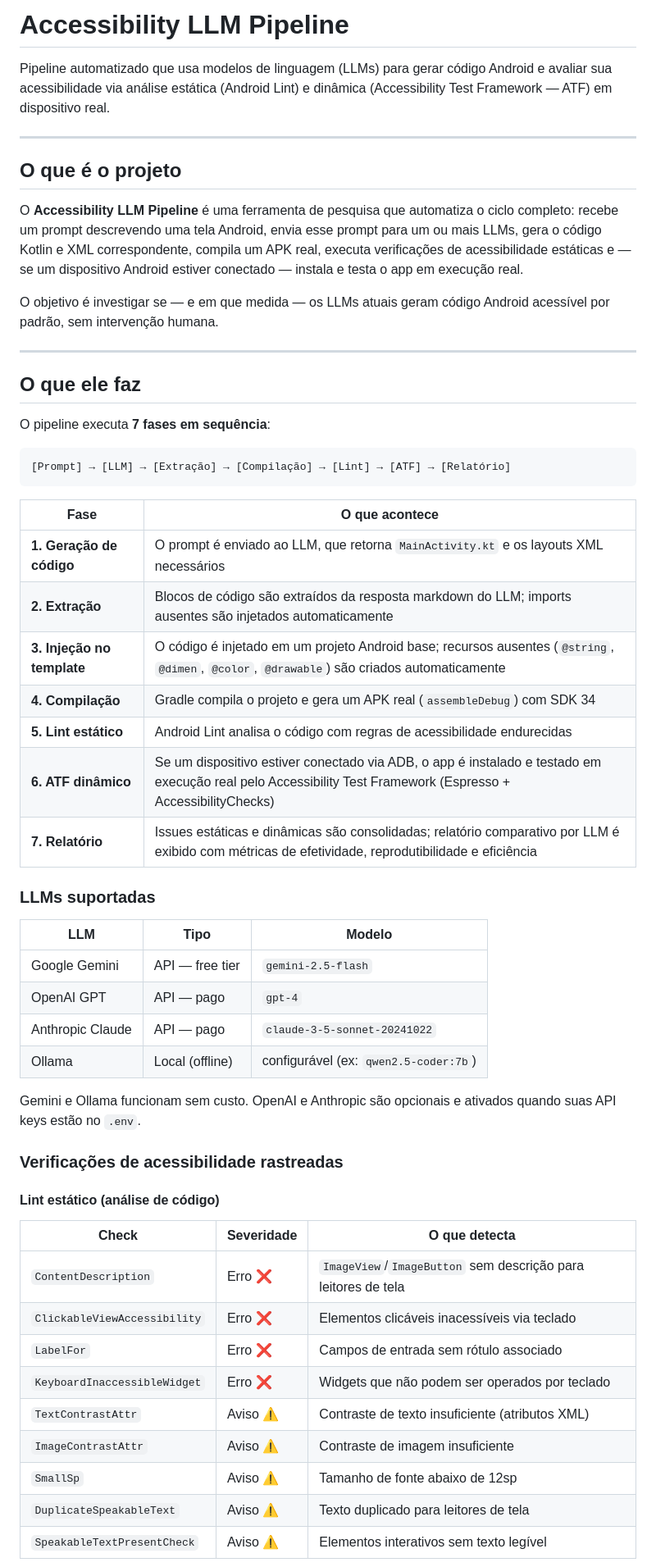
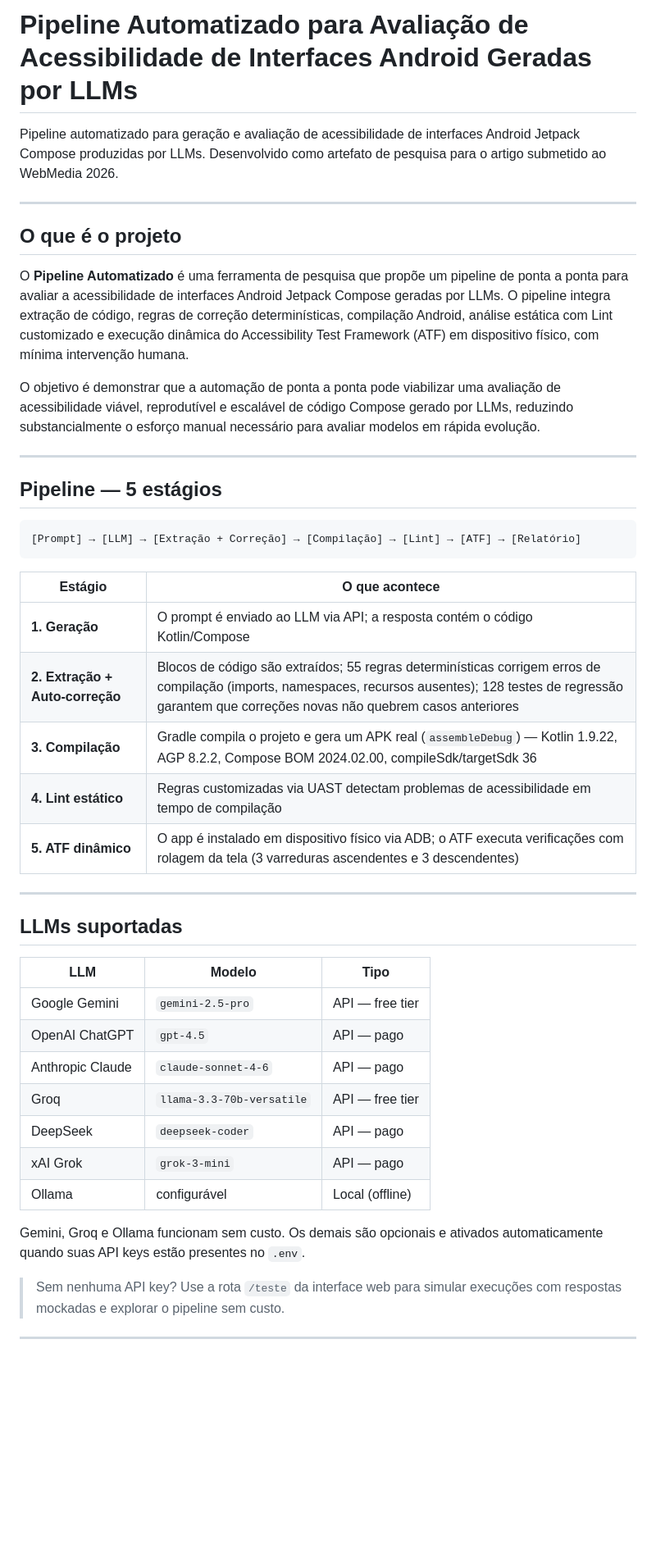
Before and after one commit to LeonardoQuezado/Pipeline-Automatizado-para-Avalia-o-de-Acessibilidade-de-Interfaces-Android-Geradas-por-LLMs, a Markdown page: README.md, the part around one of its changes. Shown at 82% size. Drawn GitHub-style; blank space fills up the shorter version.

````diff
--- a/README.md
+++ b/README.md
@@ -1,59 +1,60 @@
-# Accessibility LLM Pipeline
+# Pipeline Automatizado para Avaliação de Acessibilidade de Interfaces Android Geradas por LLMs
 
-Pipeline automatizado que usa modelos de linguagem (LLMs) para gerar código Android e avaliar sua acessibilidade via análise estática (Android Lint) e dinâmica (Accessibility Test Framework — ATF) em dispositivo real.
+Pipeline automatizado para geração e avaliação de acessibilidade de interfaces
+Android Jetpack Compose produzidas por LLMs. Desenvolvido como artefato de
+pesquisa para o artigo submetido ao WebMedia 2026.
 
 ---
 
 ## O que é o projeto
 
-O **Accessibility LLM Pipeline** é uma ferramenta de pesquisa que automatiza o ciclo completo: recebe um prompt descrevendo uma tela Android, envia esse prompt para um ou mais LLMs, gera o código Kotlin e XML correspondente, compila um APK real, executa verificações de acessibilidade estáticas e — se um dispositivo Android estiver conectado — instala e testa o app em execução real.
+O **Pipeline Automatizado** é uma ferramenta de pesquisa que propõe um pipeline
+de ponta a ponta para avaliar a acessibilidade de interfaces Android Jetpack
+Compose geradas por LLMs. O pipeline integra extração de código, regras de
+correção determinísticas, compilação Android, análise estática com Lint
+customizado e execução dinâmica do Accessibility Test Framework (ATF) em
+dispositivo físico, com mínima intervenção humana.
 
-O objetivo é investigar se — e em que medida — os LLMs atuais geram código Android acessível por padrão, sem intervenção humana.
+O objetivo é demonstrar que a automação de ponta a ponta pode viabilizar uma
+avaliação de acessibilidade viável, reprodutível e escalável de código Compose
+gerado por LLMs, reduzindo substancialmente o esforço manual necessário para
+avaliar modelos em rápida evolução.
 
 ---
 
-## O que ele faz
-
-O pipeline executa **7 fases em sequência**:
+## Pipeline — 5 estágios
 
 ```
-[Prompt] → [LLM] → [Extração] → [Compilação] → [Lint] → [ATF] → [Relatório]
+[Prompt] → [LLM] → [Extração + Correção] → [Compilação] → [Lint] → [ATF] → [Relatório]
 ```
 
-| Fase | O que acontece |
-|------|----------------|
-| **1. Geração de código** | O prompt é enviado ao LLM, que retorna `MainActivity.kt` e os layouts XML necessários |
-| **2. Extração** | Blocos de código são extraídos da resposta markdown do LLM; imports ausentes são injetados automaticamente |
-| **3. Injeção no template** | O código é injetado em um projeto Android base; recursos ausentes (`@string`, `@dimen`, `@color`, `@drawable`) são criados automaticamente |
-| **4. Compilação** | Gradle compila o projeto e gera um APK real (`assembleDebug`) com SDK 34 |
-| **5. Lint estático** | Android Lint analisa o código com regras de acessibilidade endurecidas |
-| **6. ATF dinâmico** | Se um dispositivo estiver conectado via ADB, o app é instalado e testado em execução real pelo Accessibility Test Framework (Espresso + AccessibilityChecks) |
-| **7. Relatório** | Issues estáticas e dinâmicas são consolidadas; relatório comparativo por LLM é exibido com métricas de efetividade, reprodutibilidade e eficiência |
+| Estágio | O que acontece |
+|---------|----------------|
+| **1. Geração** | O prompt é enviado ao LLM via API; a resposta contém o código Kotlin/Compose |
+| **2. Extração + Auto-correção** | Blocos de código são extraídos; 55 regras determinísticas corrigem erros de compilação (imports, namespaces, recursos ausentes); 128 testes de regressão garantem que correções novas não quebrem casos anteriores |
+| **3. Compilação** | Gradle compila o projeto e gera um APK real (`assembleDebug`) — Kotlin 1.9.22, AGP 8.2.2, Compose BOM 2024.02.00, compileSdk/targetSdk 36 |
+| **4. Lint estático** | Regras customizadas via UAST detectam problemas de acessibilidade em tempo de compilação |
+| **5. ATF dinâmico** | O app é instalado em dispositivo físico via ADB; o ATF executa verificações com rolagem da tela (3 varreduras ascendentes e 3 descendentes) |
 
-### LLMs suportadas
+---
 
-| LLM | Tipo | Modelo |
-|-----|------|--------|
-| Google Gemini | API — free tier | `gemini-2.5-flash` |
-| OpenAI GPT | API — pago | `gpt-4` |
-| Anthropic Claude | API — pago | `claude-3-5-sonnet-20241022` |
-| Ollama | Local (offline) | configurável (ex: `qwen2.5-coder:7b`) |
+## LLMs suportadas
 
-Gemini e Ollama funcionam sem custo. OpenAI e Anthropic são opcionais e ativados quando suas API keys estão no `.env`.
+| LLM | Modelo | Tipo |
+|-----|--------|------|
+| Google Gemini | `gemini-2.5-pro` | API — free tier |
+| OpenAI ChatGPT | `gpt-4.5` | API — pago |
+| Anthropic Claude | `claude-sonnet-4-6` | API — pago |
+| Groq | `llama-3.3-70b-versatile` | API — free tier |
+| DeepSeek | `deepseek-coder` | API — pago |
+| xAI Grok | `grok-3-mini` | API — pago |
+| Ollama | configurável | Local (offline) |
 
-### Verificações de acessibilidade rastreadas
+Gemini, Groq e Ollama funcionam sem custo. Os demais são opcionais e ativados
+automaticamente quando suas API keys estão presentes no `.env`.
 
-#### Lint estático (análise de código)
+> Sem nenhuma API key? Use a rota `/teste` da interface web para simular
+> execuções com respostas mockadas e explorar o pipeline sem custo.
 
-| Check | Severidade | O que detecta |
-|-------|-----------|---------------|
-| `ContentDescription` | Erro ❌ | `ImageView`/`ImageButton` sem descrição para leitores de tela |
-| `ClickableViewAccessibility` | Erro ❌ | Elementos clicáveis inacessíveis via teclado |
-| `LabelFor` | Erro ❌ | Campos de entrada sem rótulo associado |
-| `KeyboardInaccessibleWidget` | Erro ❌ | Widgets que não podem ser operados por teclado |
-| `TextContrastAttr` | Aviso ⚠️ | Contraste de texto insuficiente (atributos XML) |
-| `ImageContrastAttr` | Aviso ⚠️ | Contraste de imagem insuficiente |
-| `SmallSp` | Aviso ⚠️ | Tamanho de fonte abaixo de 12sp |
-| `DuplicateSpeakableText` | Aviso ⚠️ | Texto duplicado para leitores de tela |
-| `SpeakableTextPresentCheck` | Aviso ⚠️ | Elementos interativos sem texto legível |
+---
 
````
Also changed, not shown: other parts of README.md (+70 -94 lines).
